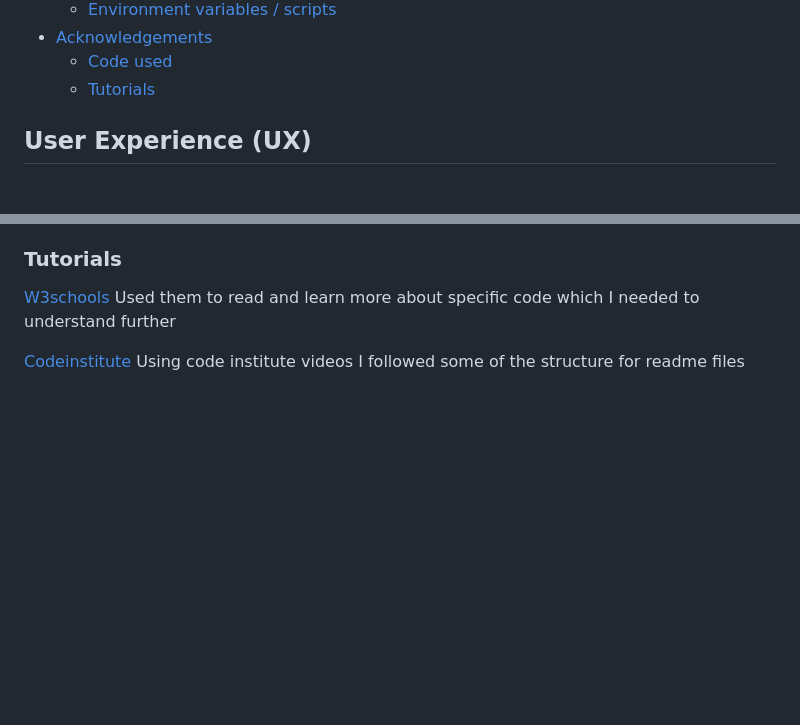
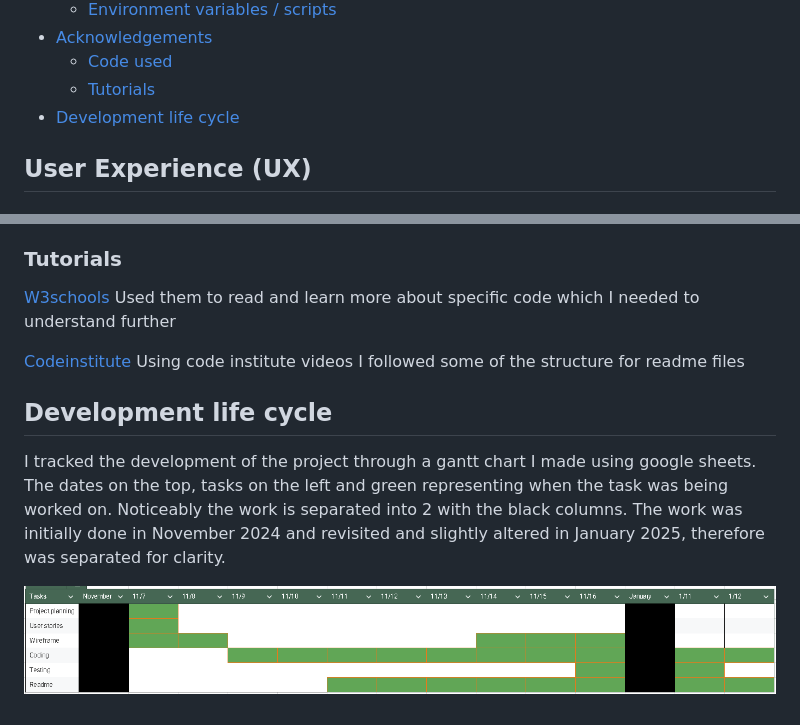
Before and after one commit to JamesBracken/Jamies-Gym, a Markdown page: README.md, 2 parts joined by grey strips. Rendered like a GitHub page; pictures changed too: assets/images/readme/gantt-chart.PNG (added); blank space fills up the shorter version.

Commit message:
Add: readme project development

```diff
--- a/README.md
+++ b/README.md
@@ -35,7 +35,7 @@ The website is split into three pages, we have the landing page, classes page an
 - [Acknowledgements](https://github.com/JamesBracken/Jamies-Gym?tab=readme-ov-file#acknowledgements)
     - [Code used](https://github.com/JamesBracken/Jamies-Gym?tab=readme-ov-file#code-used)
     - [Tutorials](https://github.com/JamesBracken/Jamies-Gym?tab=readme-ov-file#tutorials)
-
+- [Development life cycle]()
 ## User Experience (UX)
 
 ### Project plan of action
@@ -360,3 +360,10 @@ I did not use any code from any sources except the bootstrap library, comments a
 [W3schools](https://www.w3schools.com/) Used them to read and learn more about specific code which I needed to understand further
 
 [Codeinstitute](https://www.w3schools.com/) Using code institute videos I followed some of the structure for readme files
+
+## Development life cycle
+
+I tracked the development of the project through a gantt chart I made using google sheets. The dates on the top, tasks on the left and green representing when the task was being worked on.
+Noticeably the work is separated into 2 with the black columns. The work was initially done in November 2024 and revisited and slightly altered in January 2025, therefore was separated for clarity.
+
+![Gantt chart](./assets/images/readme/gantt-chart.PNG)
```
Also changed, not shown: other parts of README.md (+1 -1 lines).
